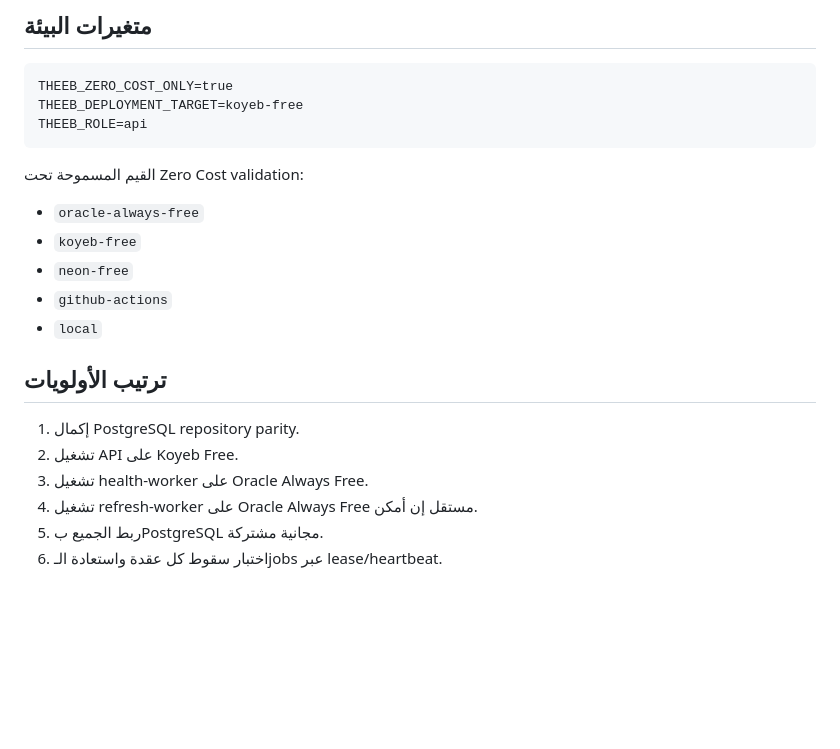
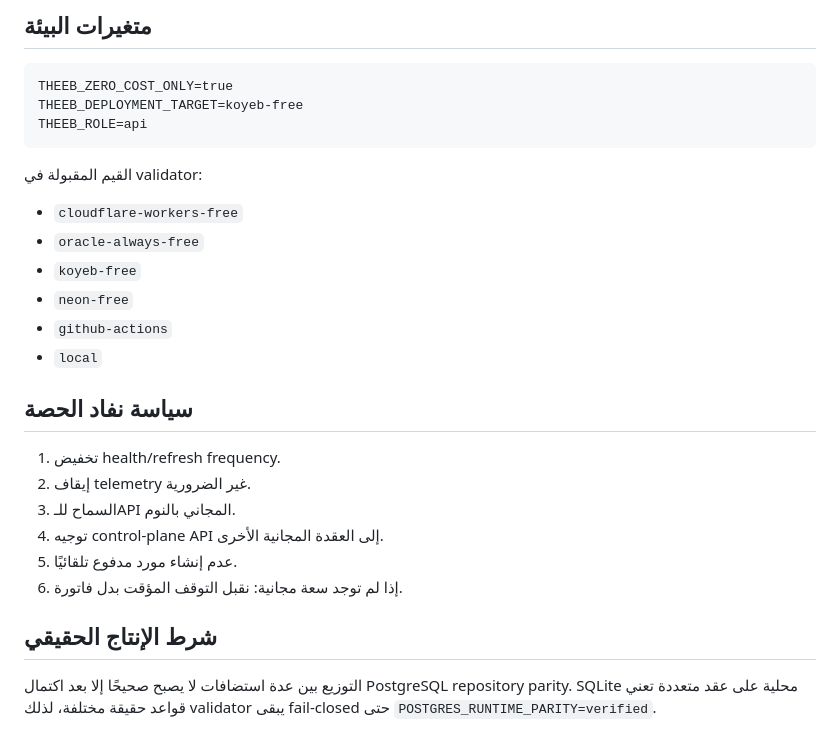
Before and after one commit to theeb1230-dot/akwam-indexer, a Markdown page: docs/ZERO_COST_HOSTING_AR.md, the part around one of its changes. Rendered like a GitHub page; blank space fills up the shorter version.

````diff
--- a/docs/ZERO_COST_HOSTING_AR.md
+++ b/docs/ZERO_COST_HOSTING_AR.md
@@ -56,18 +78,23 @@ THEEB_DEPLOYMENT_TARGET=koyeb-free
 THEEB_ROLE=api
 ```
 
-القيم المسموحة تحت Zero Cost validation:
+القيم المقبولة في validator:
+- `cloudflare-workers-free`
 - `oracle-always-free`
 - `koyeb-free`
 - `neon-free`
 - `github-actions`
 - `local`
 
-## ترتيب الأولويات
+## سياسة نفاد الحصة
 
-1. إكمال PostgreSQL repository parity.
-2. تشغيل API على Koyeb Free.
-3. تشغيل health-worker على Oracle Always Free.
-4. تشغيل refresh-worker على Oracle Always Free مستقل إن أمكن.
-5. ربط الجميع بPostgreSQL مجانية مشتركة.
-6. اختبار سقوط كل عقدة واستعادة الـjobs عبر lease/heartbeat.
+1. تخفيض health/refresh frequency.
+2. إيقاف telemetry غير الضرورية.
+3. السماح للـAPI المجاني بالنوم.
+4. توجيه control-plane API إلى العقدة المجانية الأخرى.
+5. عدم إنشاء مورد مدفوع تلقائيًا.
+6. إذا لم توجد سعة مجانية: نقبل التوقف المؤقت بدل فاتورة.
+
+## شرط الإنتاج الحقيقي
+
+التوزيع بين عدة استضافات لا يصبح صحيحًا إلا بعد اكتمال PostgreSQL repository parity. SQLite محلية على عقد متعددة تعني قواعد حقيقة مختلفة، لذلك validator يبقى fail-closed حتى `POSTGRES_RUNTIME_PARITY=verified`.
````
Also changed, not shown: other parts of docs/ZERO_COST_HOSTING_AR.md (+54 -32 lines).
